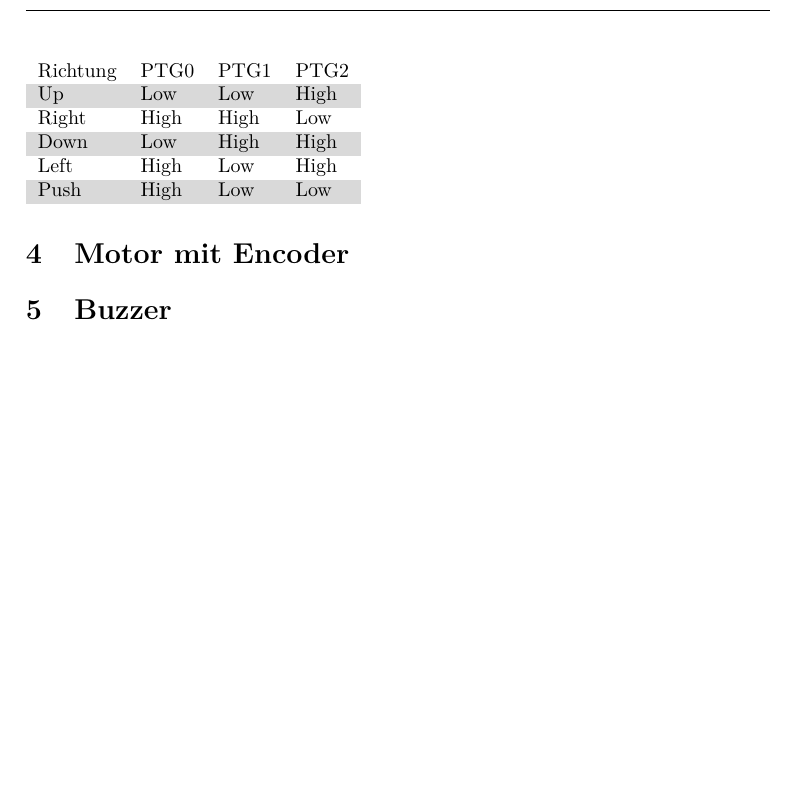
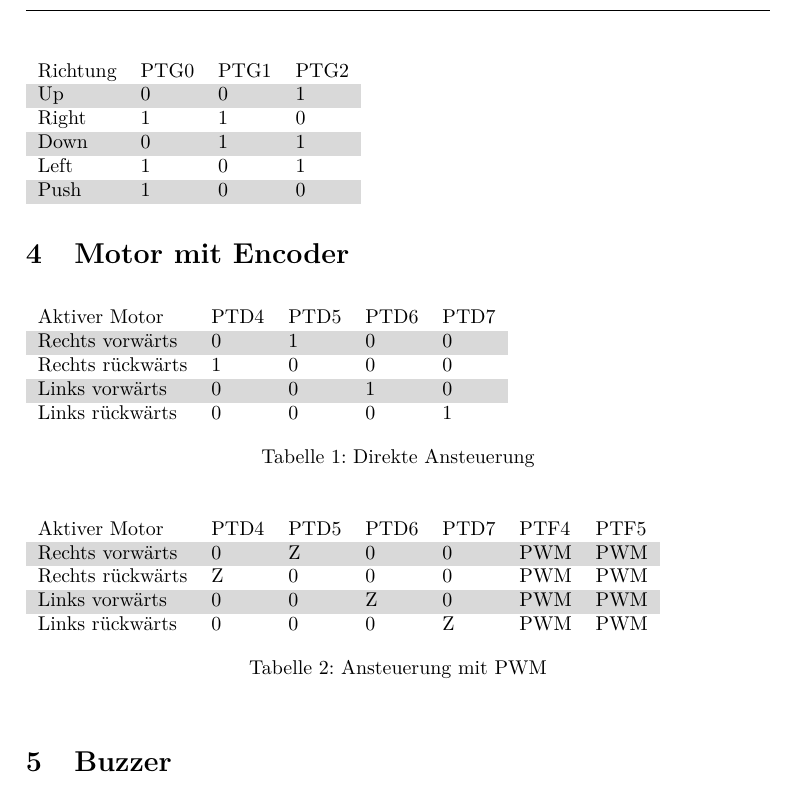
Before and after one commit to daniw/mc, a LaTeX document (mc/mccar/peripherie.tex): part of page 4 of 4, cut so that both start at the same text, the shorter picture padded with empty space. Compiled offline with pdfLaTeX.

Commit message:
Motoransteuerung

```diff
--- a/mc/mccar/peripherie.tex
+++ b/mc/mccar/peripherie.tex
@@ -72,15 +72,37 @@ Pull-up Widerstände eingeschaltet werden.
 \begin{table}[h!]
 \begin{tabular}{llll}
 \rowcolor{white} Richtung    & PTG0  & PTG1  & PTG2  \\
-\rowcolor{lgray} Up          & Low   & Low   & High  \\
-\rowcolor{white} Right       & High  & High  & Low   \\
-\rowcolor{lgray} Down        & Low   & High  & High  \\
-\rowcolor{white} Left        & High  & Low   & High  \\
-\rowcolor{lgray} Push        & High  & Low   & Low   \\
+\rowcolor{lgray} Up          & 0     & 0     & 1     \\
+\rowcolor{white} Right       & 1     & 1     & 0     \\
+\rowcolor{lgray} Down        & 0     & 1     & 1     \\
+\rowcolor{white} Left        & 1     & 0     & 1     \\
+\rowcolor{lgray} Push        & 1     & 0     & 0     \\
 \end{tabular}
 \end{table}
 
 \section{Motor mit Encoder}
+\begin{table}[h!]
+\begin{tabular}{lllll}
+\rowcolor{white} Aktiver Motor      & PTD4  & PTD5  & PTD6  & PTD7  \\
+\rowcolor{lgray} Rechts vorwärts    & 0     & 1     & 0     & 0     \\
+\rowcolor{white} Rechts rückwärts   & 1     & 0     & 0     & 0     \\
+\rowcolor{lgray} Links vorwärts     & 0     & 0     & 1     & 0     \\
+\rowcolor{white} Links rückwärts    & 0     & 0     & 0     & 1     \\
+\end{tabular}
+\caption{Direkte Ansteuerung}
+\end{table}
+\begin{table}[h!]
+\begin{tabular}{lllllll}
+\rowcolor{white} Aktiver Motor      & PTD4  & PTD5  & PTD6  & PTD7  & PTF4  & PTF5  \\
+\rowcolor{lgray} Rechts vorwärts    & 0     & Z     & 0     & 0     & PWM   & PWM   \\
+\rowcolor{white} Rechts rückwärts   & Z     & 0     & 0     & 0     & PWM   & PWM   \\
+\rowcolor{lgray} Links vorwärts     & 0     & 0     & Z     & 0     & PWM   & PWM   \\
+\rowcolor{white} Links rückwärts    & 0     & 0     & 0     & Z     & PWM   & PWM   \\
+\end{tabular}
+\caption{Ansteuerung mit PWM}
+\end{table}
+
+
 
 \section{Buzzer}
 
```
Also changed, not shown: mc/mccar/peripherie.tex (14 more changed lines).
